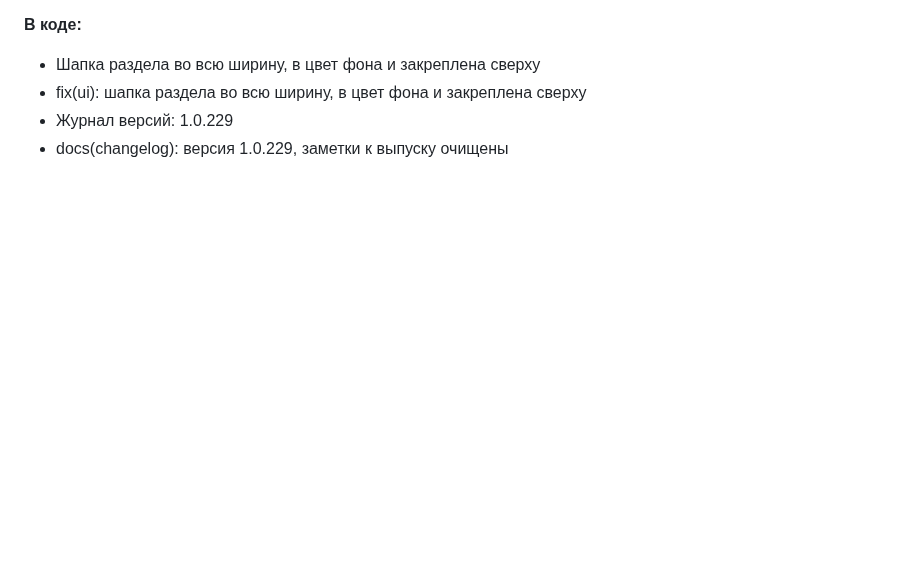
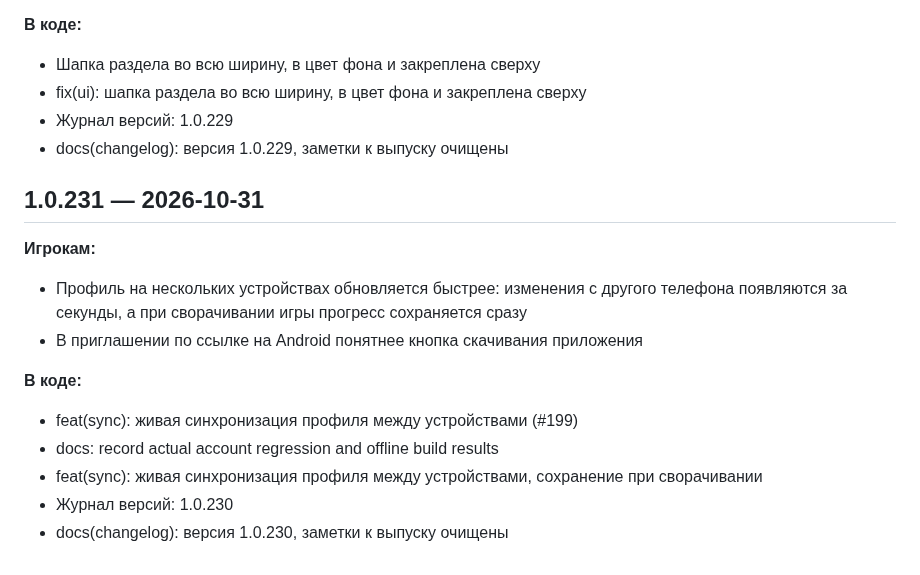
Before and after one commit to crownfall90-dot/play, a Markdown page: docs/CHANGELOG.md, the part around the change. GitHub-like rendering; blank space fills up the shorter version.

Commit message:
docs(release): журнал изменений 1.0.231
Claude-Session: https://claude.ai/code/session_01ChnK81F671HkeSg92eKK8m

```diff
--- a/docs/CHANGELOG.md
+++ b/docs/CHANGELOG.md
@@ -1522,3 +1522,16 @@
 - fix(ui): шапка раздела во всю ширину, в цвет фона и закреплена сверху
 - Журнал версий: 1.0.229
 - docs(changelog): версия 1.0.229, заметки к выпуску очищены
+
+## 1.0.231 — 2026-10-31
+
+**Игрокам:**
+- Профиль на нескольких устройствах обновляется быстрее: изменения с другого телефона появляются за секунды, а при сворачивании игры прогресс сохраняется сразу
+- В приглашении по ссылке на Android понятнее кнопка скачивания приложения
+
+**В коде:**
+- feat(sync): живая синхронизация профиля между устройствами (#199)
+- docs: record actual account regression and offline build results
+- feat(sync): живая синхронизация профиля между устройствами, сохранение при сворачивании
+- Журнал версий: 1.0.230
+- docs(changelog): версия 1.0.230, заметки к выпуску очищены
```
Also changed, not shown: release-notes.md (deleted, +0 -2 lines).
